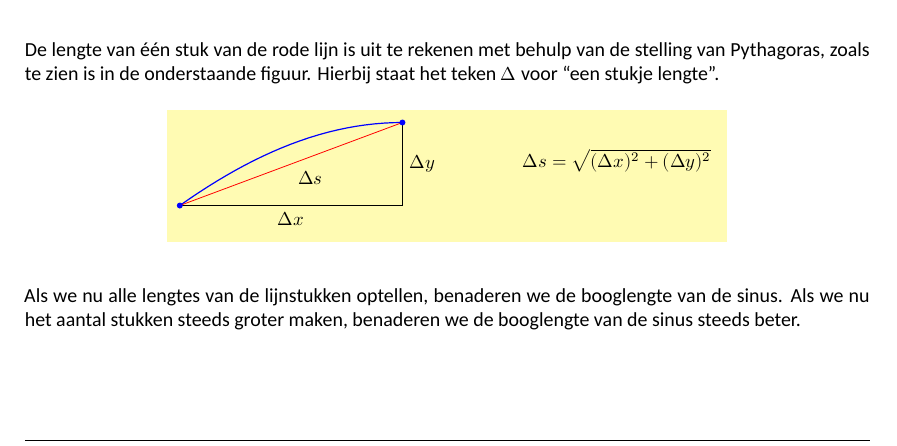
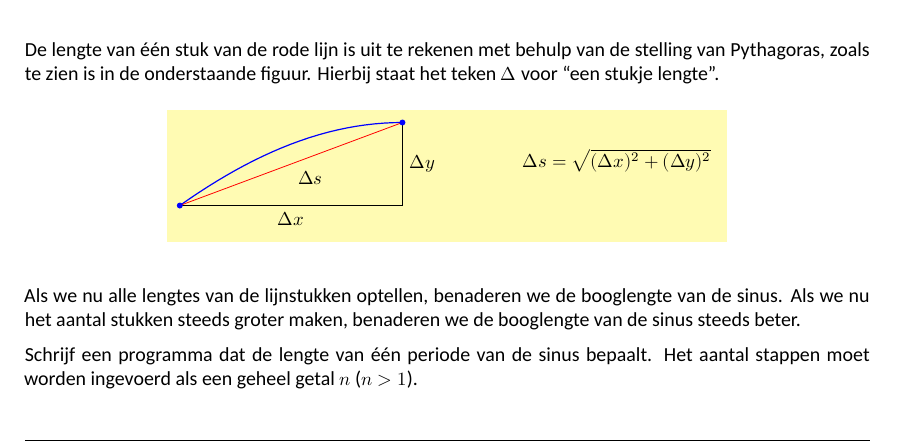
Before and after one commit to jesseopdenbrouw/gesprg, a LaTeX document (GESPRG_practicumdocument.tex): part of page 14 of 54, cut so that both start at the same text. Compiled offline with XeLaTeX; a missing font is replaced by an installed copy or a similar font.

Commit message:
aangepast

```diff
--- a/GESPRG_practicumdocument.tex
+++ b/GESPRG_practicumdocument.tex
@@ -1122,6 +1122,8 @@ De lengte van één stuk van de rode lijn is uit te rekenen met behulp van de st
 
 Als we nu alle lengtes van de lijnstukken optellen, benaderen we de booglengte van de sinus. Als we nu het aantal stukken steeds groter maken, benaderen we de booglengte van de sinus steeds beter.
 
+Schrijf een programma dat de lengte van \'e\'en periode van de sinus bepaalt. Het aantal stappen moet worden ingevoerd als een geheel getal $n$ ($n>1$).
+
 
 \section{Beslissingsopdrachten (\texttt{if}, \texttt{switch})}
 
```
